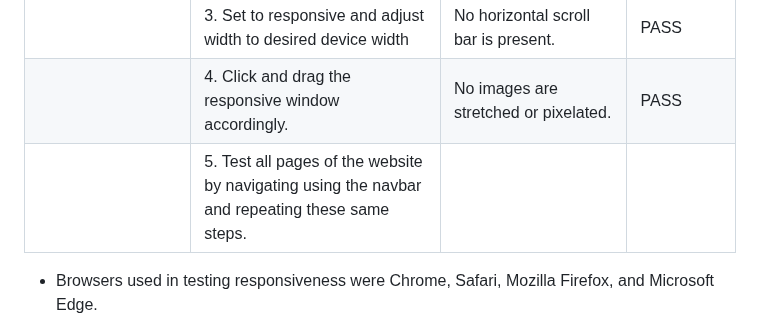
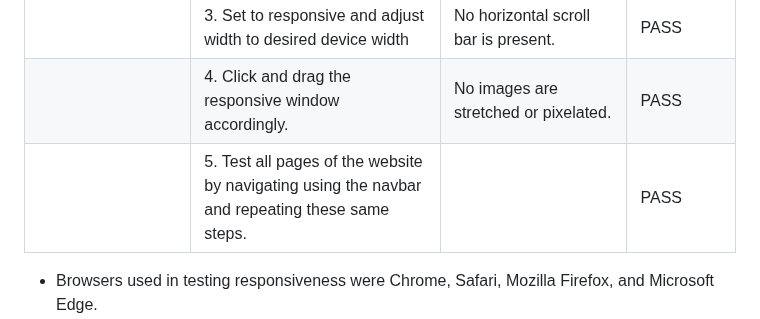
Before and after one commit to mikel072889/mb-photography-project1, a Markdown page: docs/README.md, the part around the change. Drawn GitHub-style.

Commit message:
Update responsiveness testing

```diff
--- a/docs/README.md
+++ b/docs/README.md
@@ -167,7 +167,7 @@ Responsiveness was tested using Chrome DevTools.
 |                               | 2\. Open browser devtool (right click + inspect)                                                 | No elements overlapping observed.                             | PASS      |
 |                               | 3\. Set to responsive and adjust width to desired device width                                   | No horizontal scroll bar is present.                          | PASS      |
 |                               | 4\. Click and drag the responsive window accordingly.                                            | No images are stretched or pixelated.                         | PASS      |
-|                               | 5\. Test all pages of the website by navigating using the navbar and repeating these same steps. |                                                               |           |                                |
+|                               | 5\. Test all pages of the website by navigating using the navbar and repeating these same steps. |                                                               | PASS          |                               |
 
 * Browsers used in testing responsiveness were Chrome, Safari, Mozilla Firefox, and Microsoft Edge.
 * The website was also accessed via the following devices and no responsiveness issues identified:
```
